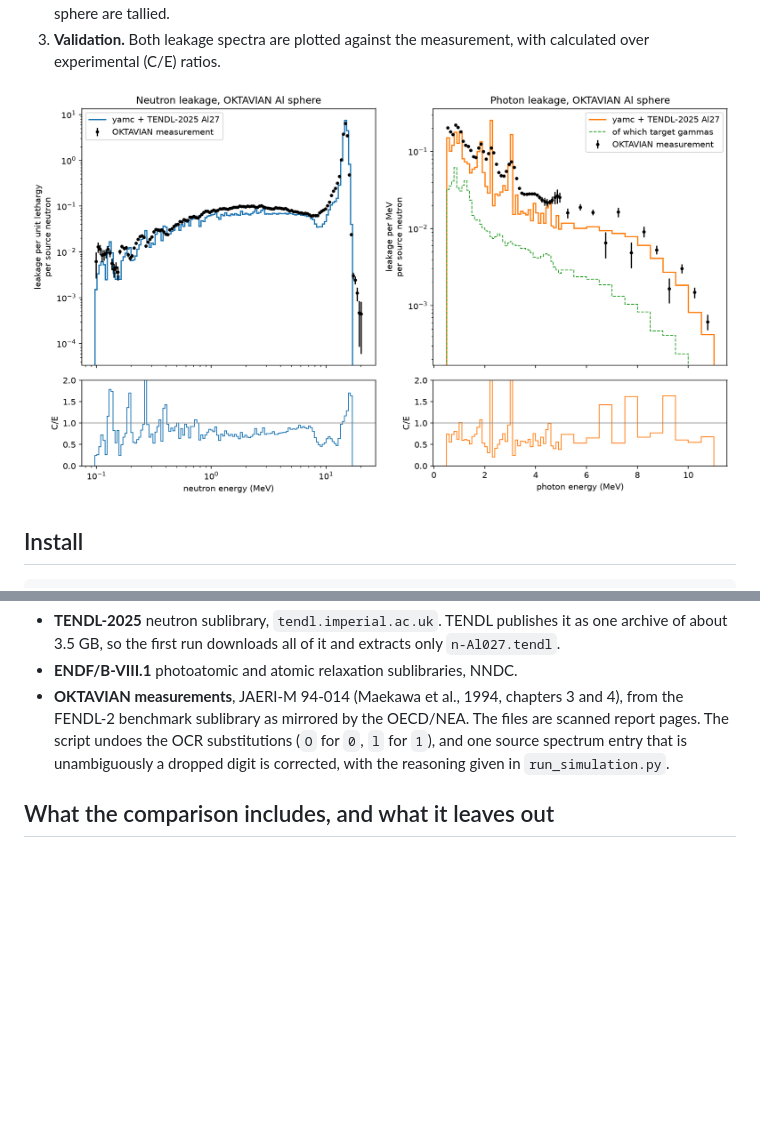
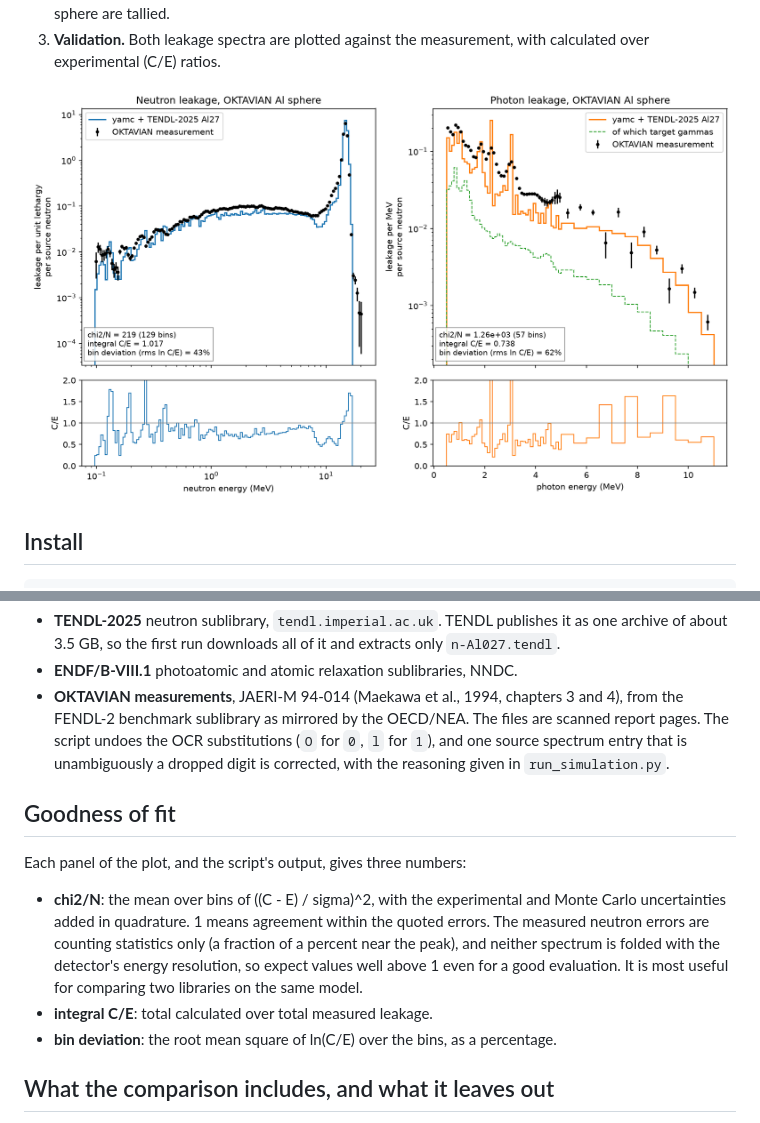
Before and after one commit to fusion-neutronics/example-endf-to-transport-validation, a Markdown page: README.md, 2 parts joined by grey strips. Drawn GitHub-style; pictures changed too: results/oktavian_al.png; blank space fills up the shorter version.

```diff
--- a/README.md
+++ b/README.md
@@ -56,6 +56,21 @@ your machine into `downloads/` and checked against a pinned sha256.
   unambiguously a dropped digit is corrected, with the reasoning given in
   `run_simulation.py`.
 
+## Goodness of fit
+
+Each panel of the plot, and the script's output, gives three numbers:
+
+* **chi2/N**: the mean over bins of ((C - E) / sigma)^2, with the experimental
+  and Monte Carlo uncertainties added in quadrature. 1 means agreement within
+  the quoted errors. The measured neutron errors are counting statistics only
+  (a fraction of a percent near the peak), and neither spectrum is folded with
+  the detector's energy resolution, so expect values well above 1 even for a
+  good evaluation. It is most useful for comparing two libraries on the same
+  model.
+* **integral C/E**: total calculated over total measured leakage.
+* **bin deviation**: the root mean square of ln(C/E) over the bins, as a
+  percentage.
+
 ## What the comparison includes, and what it leaves out
 
 To keep this to one isotope, the model leaves out the 0.2 cm SUS-304 vessel
```
Also changed, not shown: 1 other file.
